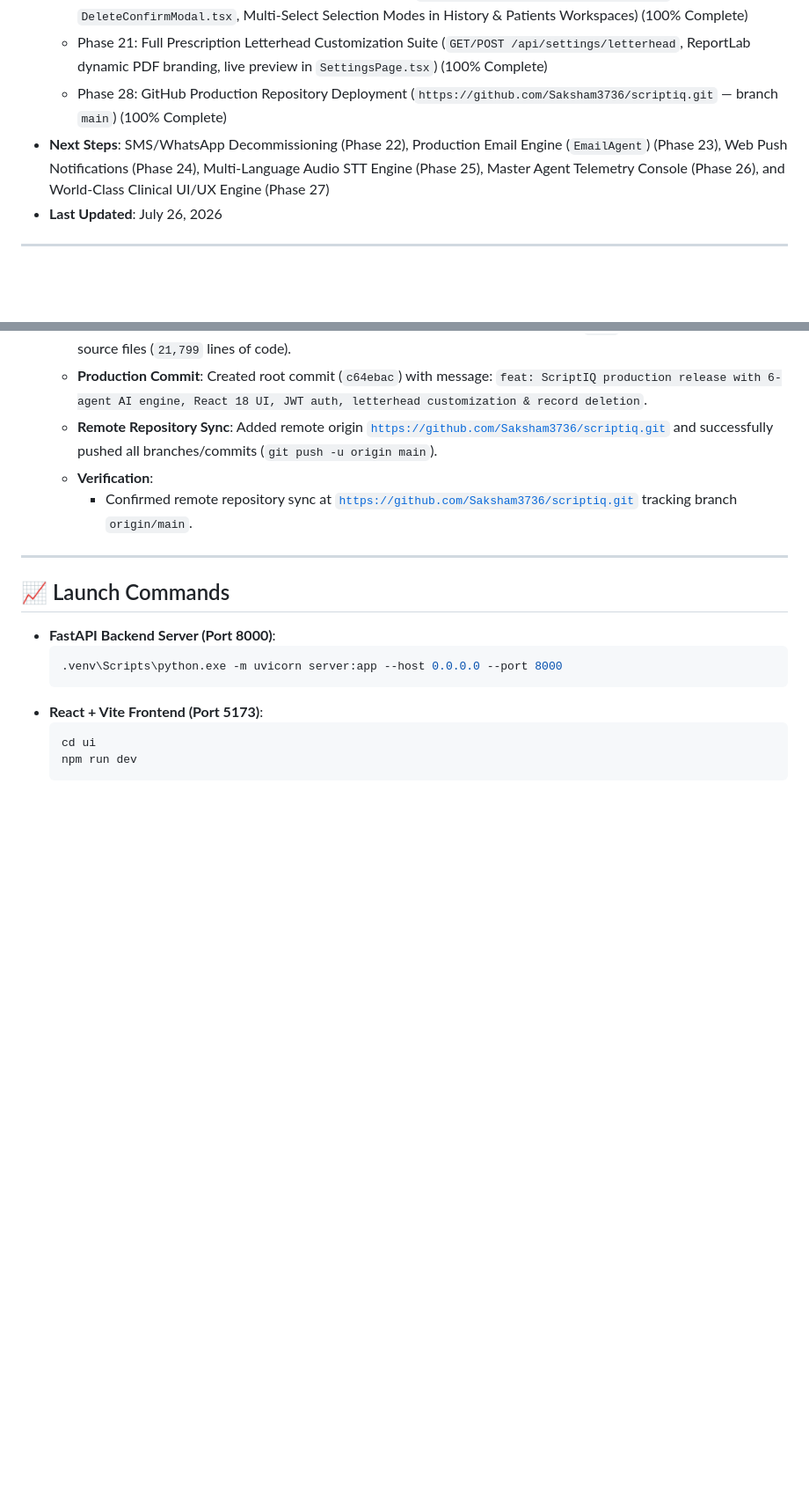
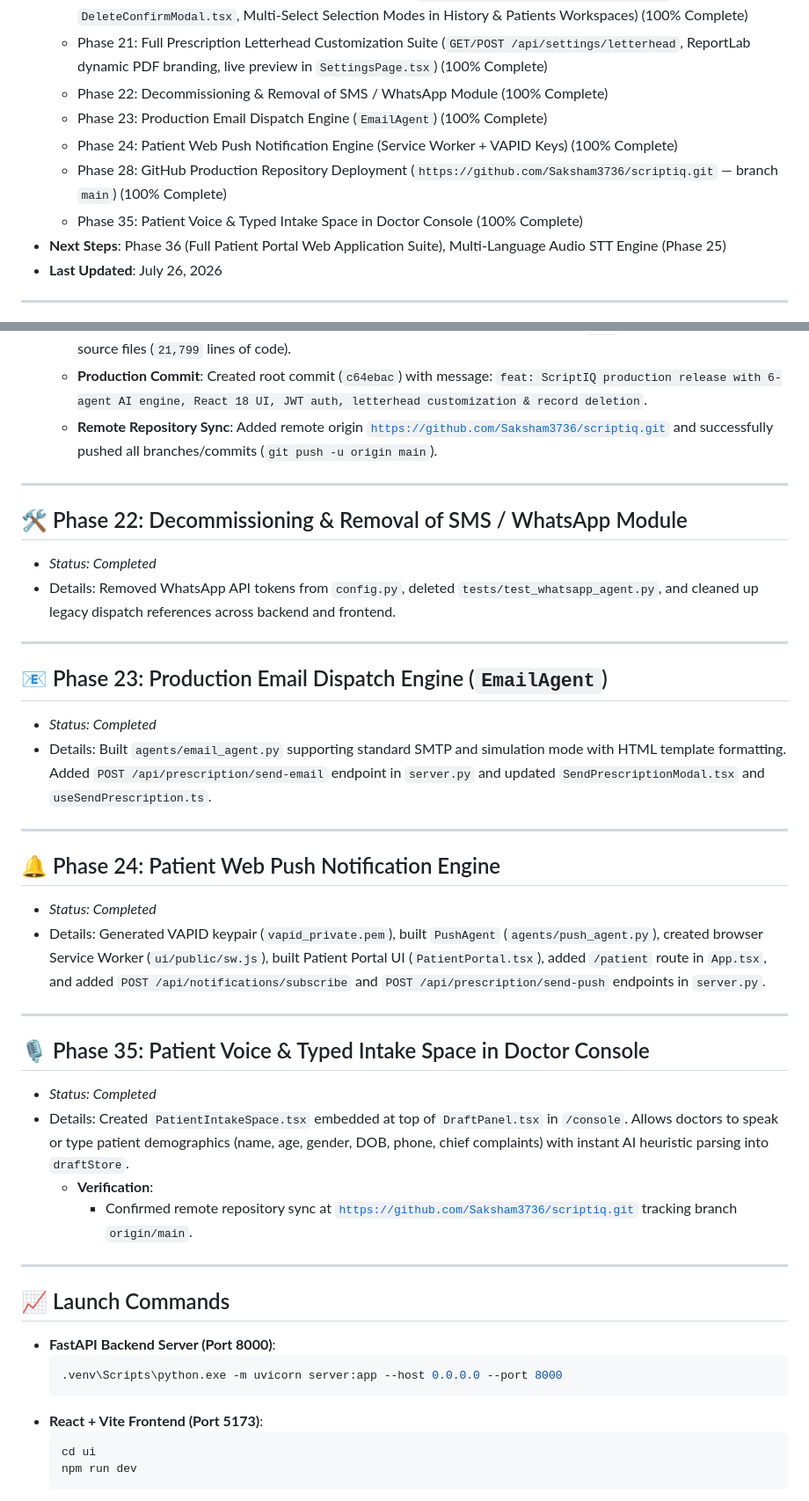
Before and after one commit to Saksham3736/scriptiq, a Markdown page: progress.md, 2 parts joined by grey strips. Shown at 88% size. GitHub-like rendering; blank space fills up the shorter version.

Commit message:
docs: update index.md and progress.md with completed Phases 22, 23, 24, 35, and Phase 36 roadmap

```diff
--- a/progress.md
+++ b/progress.md
@@ -24,8 +23,12 @@ This document records all architectural decisions, actions, command executions,
   * Phase 19: Complete Streamlit UI Removal, MongoDB Query Projections (80% RAM cut), Master Agent Live Telemetry & Zero-Touch Auto-Pilot Mode (100% Complete)
   * Phase 20: High-Security Typed Batch Record Deletion (`POST /api/consultations/delete-batch`, `DeleteConfirmModal.tsx`, Multi-Select Selection Modes in History & Patients Workspaces) (100% Complete)
   * Phase 21: Full Prescription Letterhead Customization Suite (`GET/POST /api/settings/letterhead`, ReportLab dynamic PDF branding, live preview in `SettingsPage.tsx`) (100% Complete)
+  * Phase 22: Decommissioning & Removal of SMS / WhatsApp Module (100% Complete)
+  * Phase 23: Production Email Dispatch Engine (`EmailAgent`) (100% Complete)
+  * Phase 24: Patient Web Push Notification Engine (Service Worker + VAPID Keys) (100% Complete)
   * Phase 28: GitHub Production Repository Deployment (`https://github.com/Saksham3736/scriptiq.git` — branch `main`) (100% Complete)
-* **Next Steps**: SMS/WhatsApp Decommissioning (Phase 22), Production Email Engine (`EmailAgent`) (Phase 23), Web Push Notifications (Phase 24), Multi-Language Audio STT Engine (Phase 25), Master Agent Telemetry Console (Phase 26), and World-Class Clinical UI/UX Engine (Phase 27)
+  * Phase 35: Patient Voice & Typed Intake Space in Doctor Console (100% Complete)
+* **Next Steps**: Phase 36 (Full Patient Portal Web Application Suite), Multi-Language Audio STT Engine (Phase 25)
 * **Last Updated**: July 26, 2026
 
 ---
@@ -317,6 +320,30 @@ This document records all architectural decisions, actions, command executions,
   * **Git Repository Initialization**: Initialized empty git repository, set primary branch to `main`, and staged all 139 core source files (`21,799` lines of code).
   * **Production Commit**: Created root commit (`c64ebac`) with message: `feat: ScriptIQ production release with 6-agent AI engine, React 18 UI, JWT auth, letterhead customization & record deletion`.
   * **Remote Repository Sync**: Added remote origin [`https://github.com/Saksham3736/scriptiq.git`](https://github.com/Saksham3736/scriptiq.git) and successfully pushed all branches/commits (`git push -u origin main`).
+
+---
+
+## 🛠️ Phase 22: Decommissioning & Removal of SMS / WhatsApp Module
+* *Status: Completed*
+* Details: Removed WhatsApp API tokens from `config.py`, deleted `tests/test_whatsapp_agent.py`, and cleaned up legacy dispatch references across backend and frontend.
+
+---
+
+## 📧 Phase 23: Production Email Dispatch Engine (`EmailAgent`)
+* *Status: Completed*
+* Details: Built `agents/email_agent.py` supporting standard SMTP and simulation mode with HTML template formatting. Added `POST /api/prescription/send-email` endpoint in `server.py` and updated `SendPrescriptionModal.tsx` and `useSendPrescription.ts`.
+
+---
+
+## 🔔 Phase 24: Patient Web Push Notification Engine
+* *Status: Completed*
+* Details: Generated VAPID keypair (`vapid_private.pem`), built `PushAgent` (`agents/push_agent.py`), created browser Service Worker (`ui/public/sw.js`), built Patient Portal UI (`PatientPortal.tsx`), added `/patient` route in `App.tsx`, and added `POST /api/notifications/subscribe` and `POST /api/prescription/send-push` endpoints in `server.py`.
+
+---
+
+## 🎙️ Phase 35: Patient Voice & Typed Intake Space in Doctor Console
+* *Status: Completed*
+* Details: Created `PatientIntakeSpace.tsx` embedded at top of `DraftPanel.tsx` in `/console`. Allows doctors to speak or type patient demographics (name, age, gender, DOB, phone, chief complaints) with instant AI heuristic parsing into `draftStore`.
   * **Verification**:
     - Confirmed remote repository sync at [`https://github.com/Saksham3736/scriptiq.git`](https://github.com/Saksham3736/scriptiq.git) tracking branch `origin/main`.
 
```
Also changed, not shown: other parts of progress.md (+1 -2 lines), index.md (+17 -17 lines).
